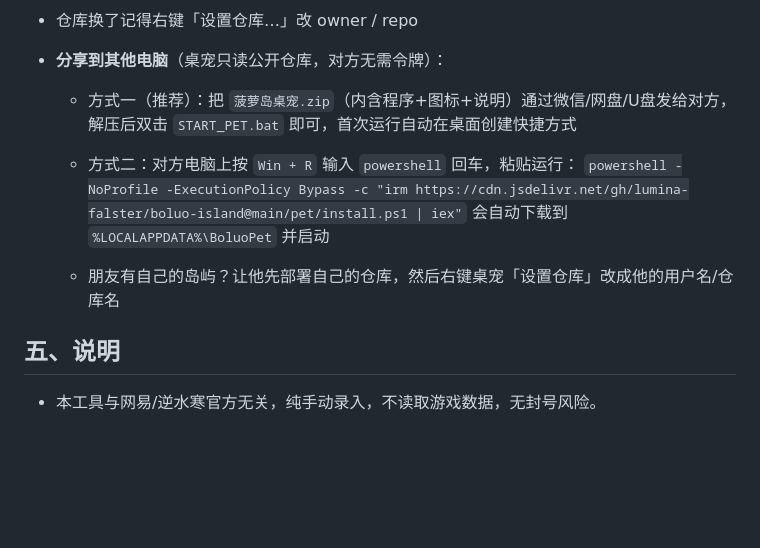
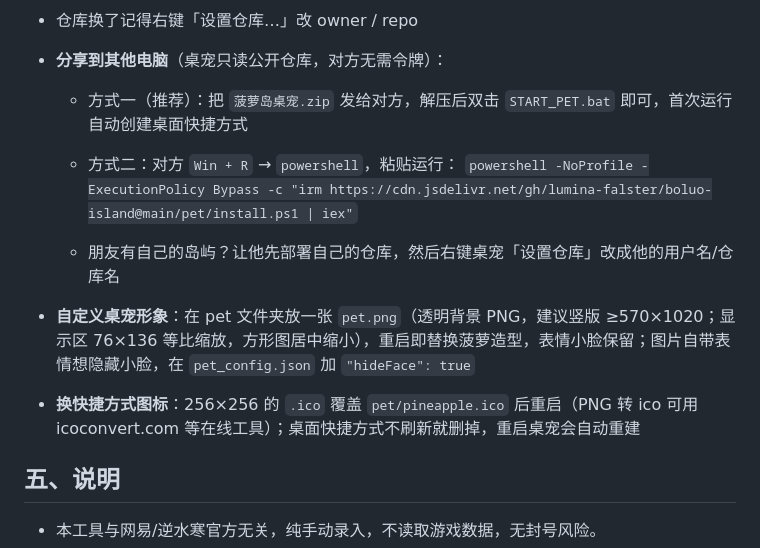
Before and after one commit to lumina-falster/boluo-island, a Markdown page: README.md, the part around the change. Rendered like a GitHub page; blank space fills up the shorter version.

Commit message:
deploy: README.md

```diff
--- a/README.md
+++ b/README.md
@@ -162,13 +162,16 @@ GitHub → 头像 → **Settings → Developer settings → Personal access toke
 
 - **分享到其他电脑**（桌宠只读公开仓库，对方无需令牌）：
 
-  - 方式一（推荐）：把 `菠萝岛桌宠.zip`（内含程序+图标+说明）通过微信/网盘/U盘发给对方，解压后双击 `START_PET.bat` 即可，首次运行自动在桌面创建快捷方式
+  - 方式一（推荐）：把 `菠萝岛桌宠.zip` 发给对方，解压后双击 `START_PET.bat` 即可，首次运行自动创建桌面快捷方式
 
-  - 方式二：对方电脑上按 `Win + R` 输入 `powershell` 回车，粘贴运行：
+  - 方式二：对方 `Win + R` → `powershell`，粘贴运行：
     `powershell -NoProfile -ExecutionPolicy Bypass -c "irm https://cdn.jsdelivr.net/gh/lumina-falster/boluo-island@main/pet/install.ps1 | iex"`
-    会自动下载到 `%LOCALAPPDATA%\BoluoPet` 并启动
 
   - 朋友有自己的岛屿？让他先部署自己的仓库，然后右键桌宠「设置仓库」改成他的用户名/仓库名
+
+- **自定义桌宠形象**：在 pet 文件夹放一张 `pet.png`（透明背景 PNG，建议竖版 ≥570×1020；显示区 76×136 等比缩放，方形图居中缩小），重启即替换菠萝造型，表情小脸保留；图片自带表情想隐藏小脸，在 `pet_config.json` 加 `"hideFace": true`
+
+- **换快捷方式图标**：256×256 的 `.ico` 覆盖 `pet/pineapple.ico` 后重启（PNG 转 ico 可用 icoconvert.com 等在线工具）；桌面快捷方式不刷新就删掉，重启桌宠会自动重建
 
 ## 五、说明
 
```
